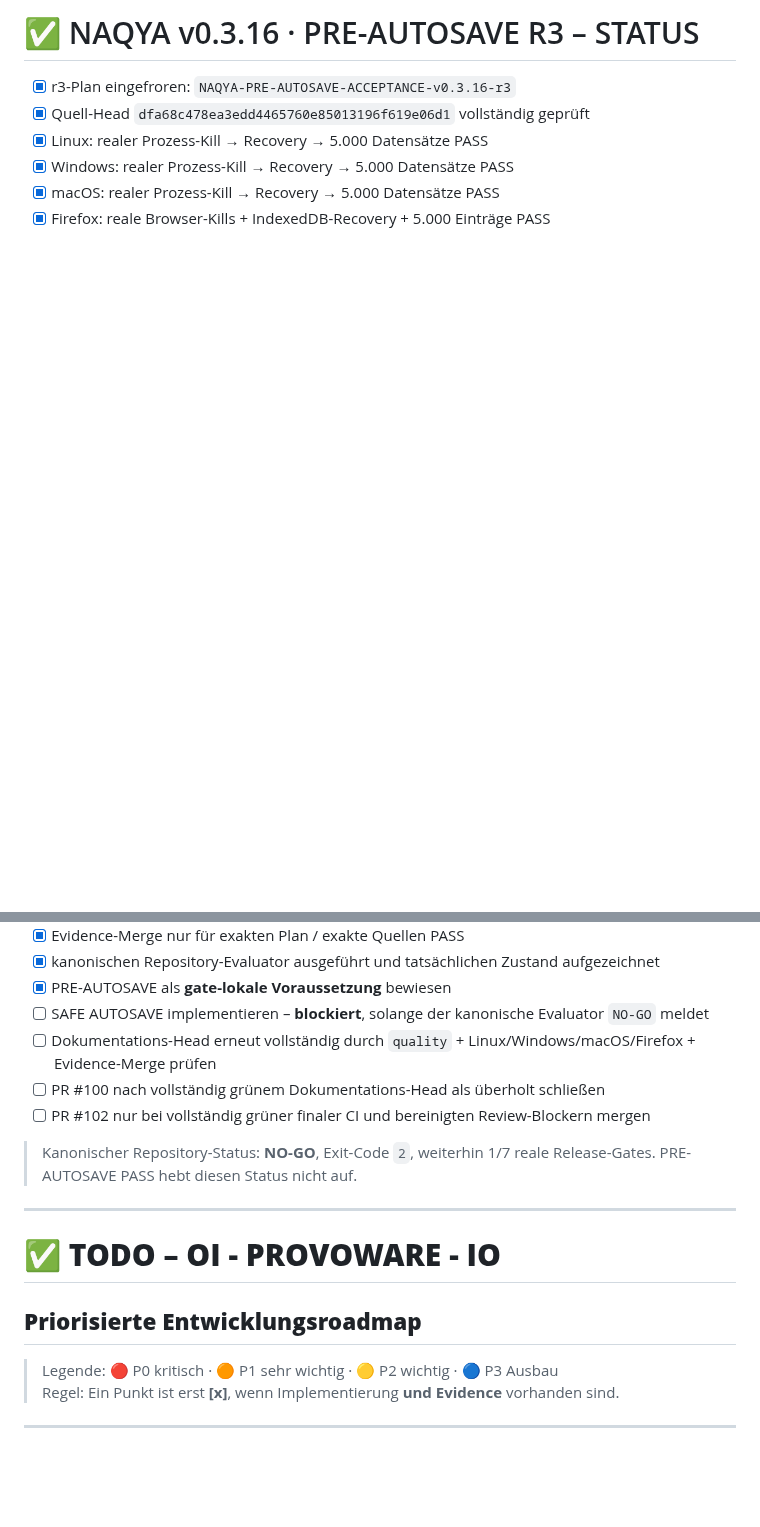
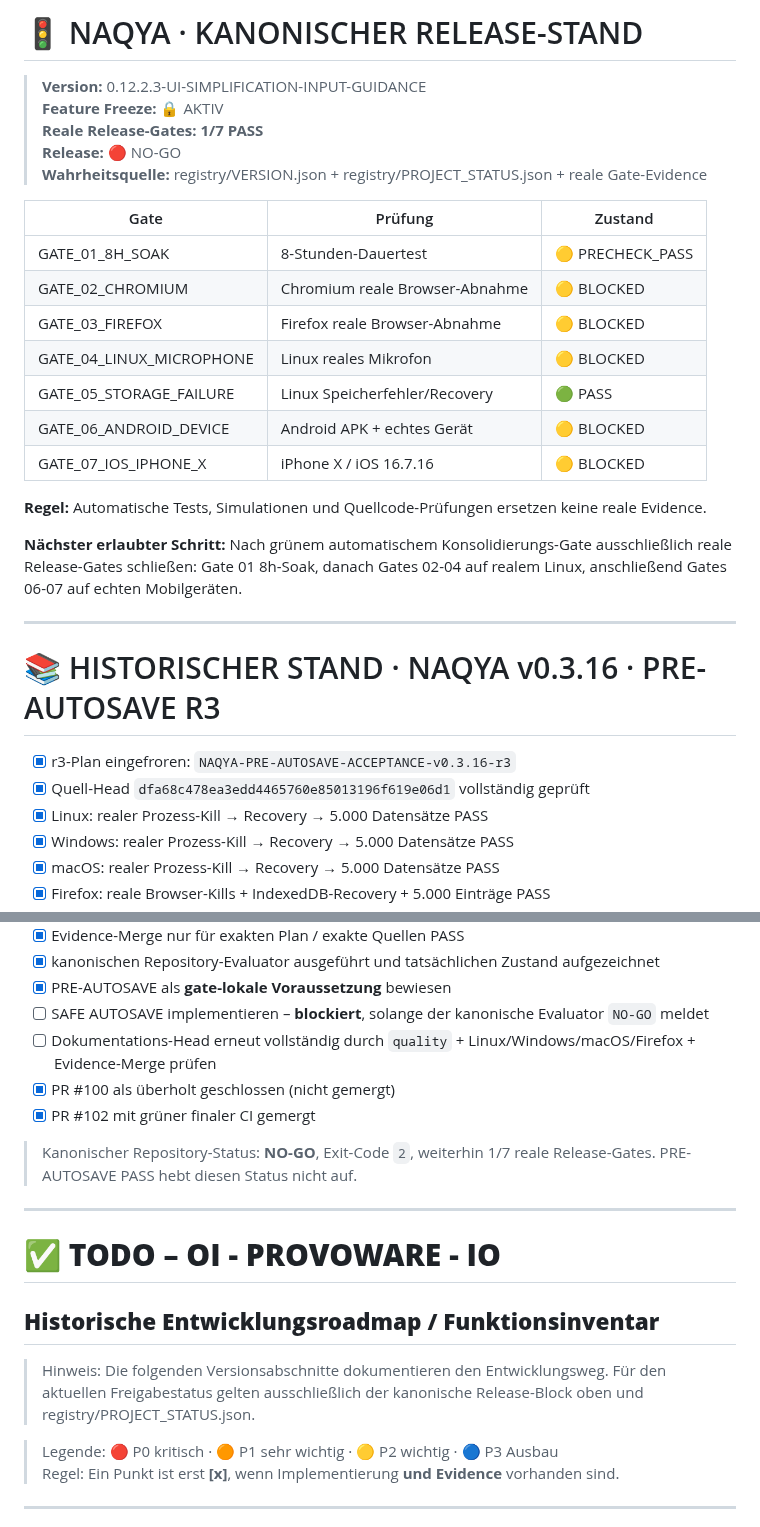
Before and after one commit to provoware/naqya-memo, a Markdown page: TODO.md, 2 parts joined by grey strips. Rendered like a GitHub page; blank space fills up the shorter version.

Commit message:
docs: remove stale release tasks and mark historical roadmap

```diff
--- a/TODO.md
+++ b/TODO.md
@@ -1,4 +1,30 @@
-# ✅ NAQYA v0.3.16 · PRE-AUTOSAVE R3 – STATUS
+<!-- NAQYA_RELEASE_STATE:START -->
+# 🚦 NAQYA · KANONISCHER RELEASE-STAND
+
+> **Version:** 0.12.2.3-UI-SIMPLIFICATION-INPUT-GUIDANCE
+> **Feature Freeze:** 🔒 AKTIV
+> **Reale Release-Gates:** **1/7 PASS**
+> **Release:** 🔴 NO-GO
+> **Wahrheitsquelle:** registry/VERSION.json + registry/PROJECT_STATUS.json + reale Gate-Evidence
+
+| Gate | Prüfung | Zustand |
+|---|---|---|
+| GATE_01_8H_SOAK | 8-Stunden-Dauertest | 🟡 PRECHECK_PASS |
+| GATE_02_CHROMIUM | Chromium reale Browser-Abnahme | 🟡 BLOCKED |
+| GATE_03_FIREFOX | Firefox reale Browser-Abnahme | 🟡 BLOCKED |
+| GATE_04_LINUX_MICROPHONE | Linux reales Mikrofon | 🟡 BLOCKED |
+| GATE_05_STORAGE_FAILURE | Linux Speicherfehler/Recovery | 🟢 PASS |
+| GATE_06_ANDROID_DEVICE | Android APK + echtes Gerät | 🟡 BLOCKED |
+| GATE_07_IOS_IPHONE_X | iPhone X / iOS 16.7.16 | 🟡 BLOCKED |
+
+**Regel:** Automatische Tests, Simulationen und Quellcode-Prüfungen ersetzen keine reale Evidence.
+
+**Nächster erlaubter Schritt:** Nach grünem automatischem Konsolidierungs-Gate ausschließlich reale Release-Gates schließen: Gate 01 8h-Soak, danach Gates 02-04 auf realem Linux, anschließend Gates 06-07 auf echten Mobilgeräten.
+<!-- NAQYA_RELEASE_STATE:END -->
+
+---
+
+# 📚 HISTORISCHER STAND · NAQYA v0.3.16 · PRE-AUTOSAVE R3
 
 - [x] r3-Plan eingefroren: `NAQYA-PRE-AUTOSAVE-ACCEPTANCE-v0.3.16-r3`
 - [x] Quell-Head `dfa68c478ea3edd4465760e85013196f619e06d1` vollständig geprüft
@@ -11,15 +37,17 @@
 - [x] PRE-AUTOSAVE als **gate-lokale Voraussetzung** bewiesen
 - [ ] SAFE AUTOSAVE implementieren – **blockiert**, solange der kanonische Evaluator `NO-GO` meldet
 - [ ] Dokumentations-Head erneut vollständig durch `quality` + Linux/Windows/macOS/Firefox + Evidence-Merge prüfen
-- [ ] PR #100 nach vollständig grünem Dokumentations-Head als überholt schließen
-- [ ] PR #102 nur bei vollständig grüner finaler CI und bereinigten Review-Blockern mergen
+- [x] PR #100 als überholt geschlossen (nicht gemergt)
+- [x] PR #102 mit grüner finaler CI gemergt
 
 > Kanonischer Repository-Status: **NO-GO**, Exit-Code `2`, weiterhin 1/7 reale Release-Gates. PRE-AUTOSAVE PASS hebt diesen Status nicht auf.
 
 ---
 
 # ✅ **TODO – OI - PROVOWARE - IO**
-## **Priorisierte Entwicklungsroadmap**
+## **Historische Entwicklungsroadmap / Funktionsinventar**
+
+> Hinweis: Die folgenden Versionsabschnitte dokumentieren den Entwicklungsweg. Für den aktuellen Freigabestatus gelten ausschließlich der kanonische Release-Block oben und registry/PROJECT_STATUS.json.
 
 > Legende: 🔴 P0 kritisch · 🟠 P1 sehr wichtig · 🟡 P2 wichtig · 🔵 P3 Ausbau
 > Regel: Ein Punkt ist erst **[x]**, wenn Implementierung **und Evidence** vorhanden sind.
```
